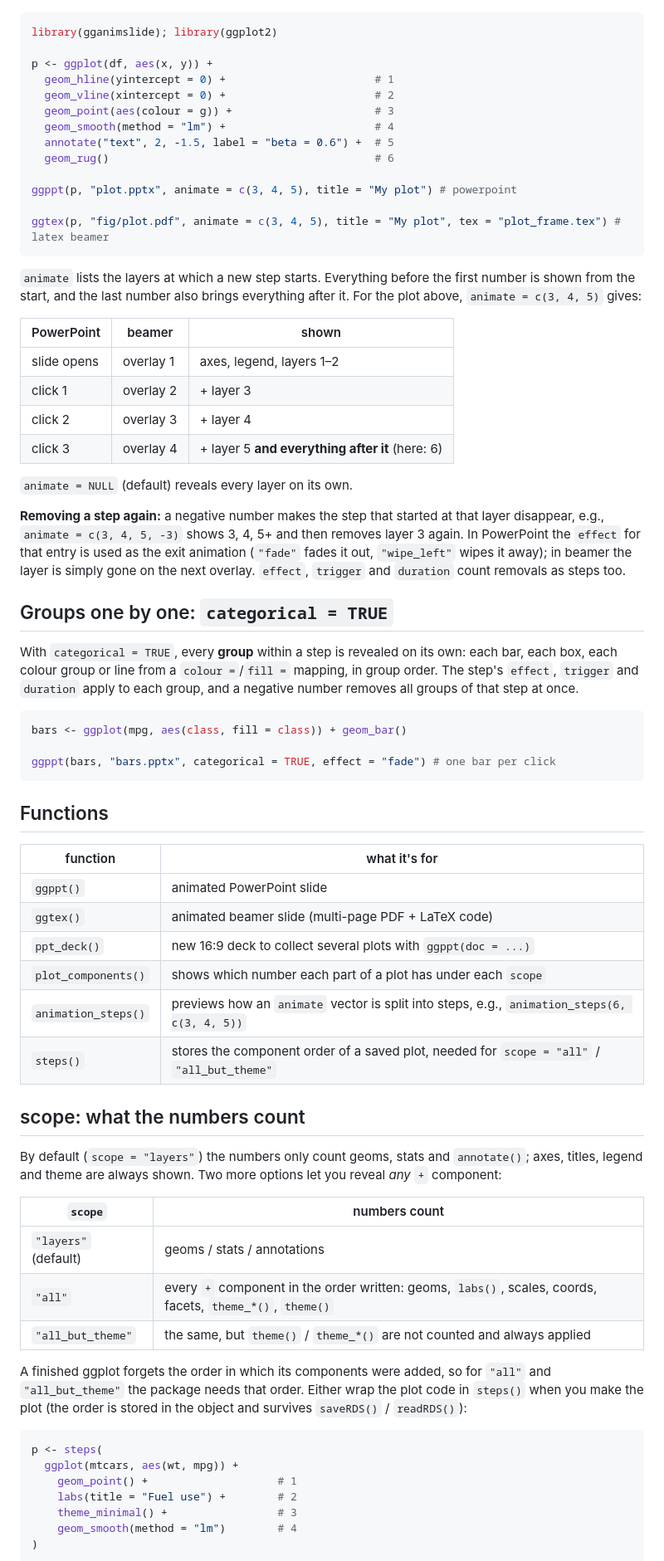
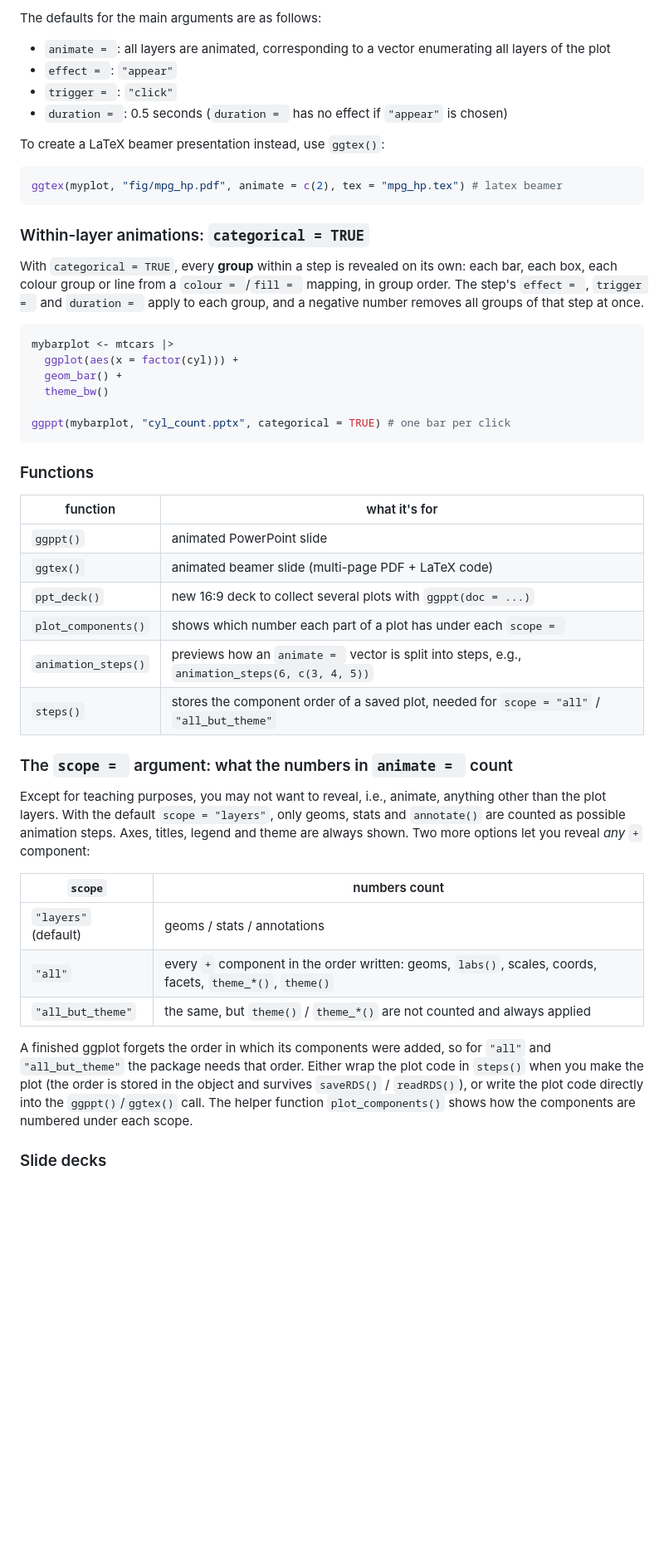
Before and after one commit to joellattmann/gganimslide, a Markdown page: README.md, the part around one of its changes. Shown at 83% size. Drawn GitHub-style; blank space fills up the shorter version.

````diff
--- a/README.md
+++ b/README.md
@@ -38,60 +78,47 @@ ggppt(p, "savings.pptx",
 
 
 
+The defaults for the main arguments are as follows:
+
+* `animate = `: all layers are animated, corresponding to a vector enumerating all layers of the plot
+* `effect = `: `"appear"`
+* `trigger = `: `"click"`
+* `duration = `: 0.5 seconds (`duration = ` has no effect if `"appear"` is chosen)
+
+
+To create a LaTeX beamer presentation instead, use `ggtex()`:
 
 ```r
-library(gganimslide); library(ggplot2)
-
-p <- ggplot(df, aes(x, y)) +
-  geom_hline(yintercept = 0) +                       # 1
-  geom_vline(xintercept = 0) +                       # 2
-  geom_point(aes(colour = g)) +                      # 3
-  geom_smooth(method = "lm") +                       # 4
-  annotate("text", 2, -1.5, label = "beta = 0.6") +  # 5
-  geom_rug()                                         # 6
-
-ggppt(p, "plot.pptx", animate = c(3, 4, 5), title = "My plot") # powerpoint
-
-ggtex(p, "fig/plot.pdf", animate = c(3, 4, 5), title = "My plot", tex = "plot_frame.tex") # latex beamer
+ggtex(myplot, "fig/mpg_hp.pdf", animate = c(2), tex = "mpg_hp.tex") # latex beamer
 ```
 
-`animate` lists the layers at which a new step starts. Everything before the first number is shown from the start, and the last number also brings everything after it. For the plot above, `animate = c(3, 4, 5)` gives:
+### Within-layer animations: `categorical = TRUE`
 
-| PowerPoint | beamer | shown |
-|---|---|---|
-| slide opens | overlay 1 | axes, legend, layers 1–2 |
-| click 1 | overlay 2 | + layer 3 |
-| click 2 | overlay 3 | + layer 4 |
-| click 3 | overlay 4 | + layer 5 **and everything after it** (here: 6) |
-
-`animate = NULL` (default) reveals every layer on its own.
-
-**Removing a step again:** a negative number makes the step that started at that layer disappear, e.g., `animate = c(3, 4, 5, -3)` shows 3, 4, 5+ and then removes layer 3 again. In PowerPoint the `effect` for that entry is used as the exit animation (`"fade"` fades it out, `"wipe_left"` wipes it away); in beamer the layer is simply gone on the next overlay. `effect`, `trigger` and `duration` count removals as steps too.
-
-## Groups one by one: `categorical = TRUE`
-
-With `categorical = TRUE`, every **group** within a step is revealed on its own: each bar, each box, each colour group or line from a `colour =`/`fill =` mapping, in group order. The step's `effect`, `trigger` and `duration` apply to each group, and a negative number removes all groups of that step at once.
+With `categorical = TRUE`, every **group** within a step is revealed on its own: each bar, each box, each colour group or line from a `colour = `/`fill = ` mapping, in group order. The step's `effect = `, `trigger = ` and `duration = ` apply to each group, and a negative number removes all groups of that step at once.
 
 ```r
-bars <- ggplot(mpg, aes(class, fill = class)) + geom_bar()
+mybarplot <- mtcars |>
+  ggplot(aes(x = factor(cyl))) +
+  geom_bar() +
+  theme_bw()
 
-ggppt(bars, "bars.pptx", categorical = TRUE, effect = "fade") # one bar per click
+ggppt(mybarplot, "cyl_count.pptx", categorical = TRUE) # one bar per click
 ```
 
-## Functions
+### Functions
 
 | function | what it's for |
 |---|---|
 | `ggppt()` | animated PowerPoint slide |
 | `ggtex()` | animated beamer slide (multi-page PDF + LaTeX code) |
 | `ppt_deck()` | new 16:9 deck to collect several plots with `ggppt(doc = ...)` |
-| `plot_components()` | shows which number each part of a plot has under each `scope` |
-| `animation_steps()` | previews how an `animate` vector is split into steps, e.g., `animation_steps(6, c(3, 4, 5))` |
+| `plot_components()` | shows which number each part of a plot has under each `scope = ` |
+| `animation_steps()` | previews how an `animate = ` vector is split into steps, e.g., `animation_steps(6, c(3, 4, 5))` |
 | `steps()` | stores the component order of a saved plot, needed for `scope = "all"` / `"all_but_theme"` |
 
-## scope: what the numbers count
+### The `scope = ` argument: what the numbers in `animate = ` count
 
-By default (`scope = "layers"`) the numbers only count geoms, stats and `annotate()`; axes, titles, legend and theme are always shown. Two more options let you reveal *any* `+` component:
+Except for teaching purposes, you may not want to reveal, i.e., animate, anything other than the plot layers. With the default `scope = "layers"`, only geoms, stats and `annotate()` are counted as possible animation steps. Axes, titles, legend and theme are always shown. Two more options let you reveal *any* `+` component:
 
 | `scope` | numbers count |
 |---|---|
@@ -99,14 +126,7 @@ By default (`scope = "layers"`) the numbers only count geoms, stats and `annotat
 | `"all"` | every `+` component in the order written: geoms, `labs()`, scales, coords, facets, `theme_*()`, `theme()` |
 | `"all_but_theme"` | the same, but `theme()` / `theme_*()` are not counted and always applied |
 
-A finished ggplot forgets the order in which its components were added, so for `"all"` and `"all_but_theme"` the package needs that order. Either wrap the plot code in `steps()` when you make the plot (the order is stored in the object and survives `saveRDS()` / `readRDS()`):
+A finished ggplot forgets the order in which its components were added, so for `"all"` and `"all_but_theme"` the package needs that order. Either wrap the plot code in `steps()` when you make the plot (the order is stored in the object and survives `saveRDS()` / `readRDS()`), or write the plot code directly into the `ggppt()`/`ggtex()` call. The helper function `plot_components()` shows how the components are numbered under each scope.
 
-```r
-p <- steps(
-  ggplot(mtcars, aes(wt, mpg)) +
-    geom_point() +                    # 1
-    labs(title = "Fuel use") +        # 2
-    theme_minimal() +                 # 3
-    geom_smooth(method = "lm")        # 4
-)
+### Slide decks
 
````
Also changed, not shown: other parts of README.md (+50 -51 lines), pkgdown/index.md (added, +153 -0 lines), man/figures/ggppt_examples.png (added), man/figures/plotex.png (added).
